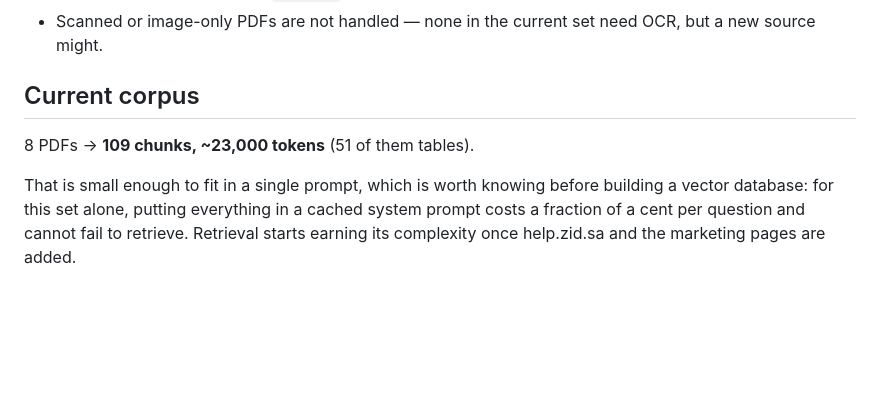
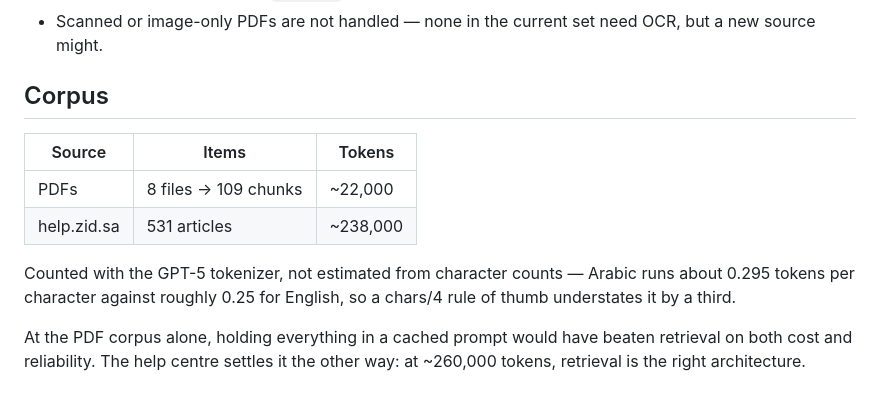
Before and after one commit to ahmedmubarak14/ask-zid, a Markdown page: ingest/README.md, the part around the change. Drawn GitHub-style; blank space fills up the shorter version.

Commit message:
Correct the corpus note now the help centre is measured
The ingest README still carried the conclusion drawn when only the PDFs
had been counted — that ~22,000 tokens fits in a cached prompt and makes
retrieval unnecessary overhead. Measuring the help centre at ~238,000
tokens reverses that, so the note now records both figures and the
decision they support.

Co-Authored-By: Claude Opus 5 <noreply@anthropic.com>
Claude-Session: https://claude.ai/code/session_01AYBrRzdAUviUUGZxhNRERJ

```diff
--- a/ingest/README.md
+++ b/ingest/README.md
@@ -86,12 +86,17 @@ One JSON object per line:
 - Scanned or image-only PDFs are not handled — none in the current set need
   OCR, but a new source might.
 
-## Current corpus
+## Corpus
 
-8 PDFs → **109 chunks, ~23,000 tokens** (51 of them tables).
+| Source | Items | Tokens |
+|---|---|---|
+| PDFs | 8 files -> 109 chunks | ~22,000 |
+| help.zid.sa | 531 articles | ~238,000 |
 
-That is small enough to fit in a single prompt, which is worth knowing before
-building a vector database: for this set alone, putting everything in a cached
-system prompt costs a fraction of a cent per question and cannot fail to
-retrieve. Retrieval starts earning its complexity once help.zid.sa and the
-marketing pages are added.
+Counted with the GPT-5 tokenizer, not estimated from character counts —
+Arabic runs about 0.295 tokens per character against roughly 0.25 for
+English, so a chars/4 rule of thumb understates it by a third.
+
+At the PDF corpus alone, holding everything in a cached prompt would have
+beaten retrieval on both cost and reliability. The help centre settles it
+the other way: at ~260,000 tokens, retrieval is the right architecture.
```
